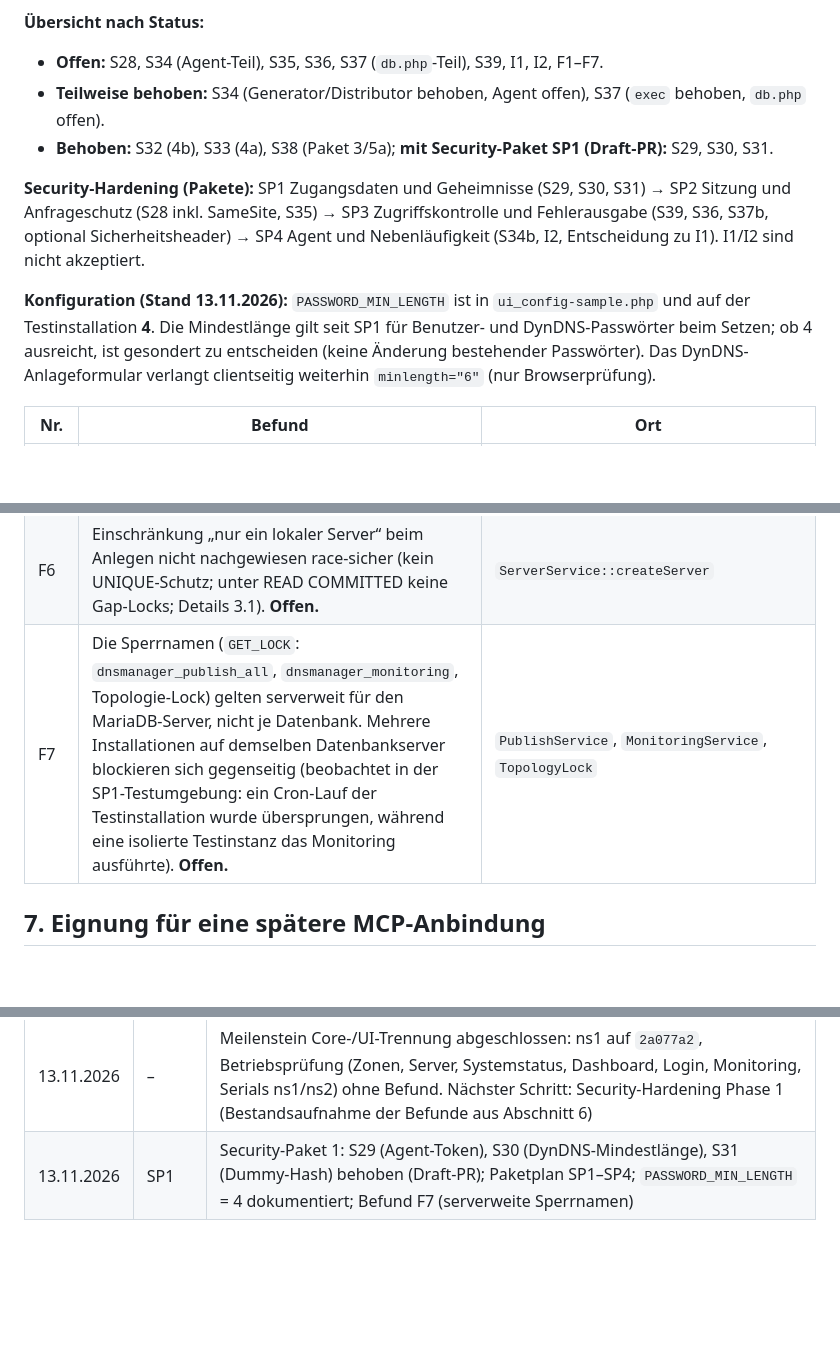
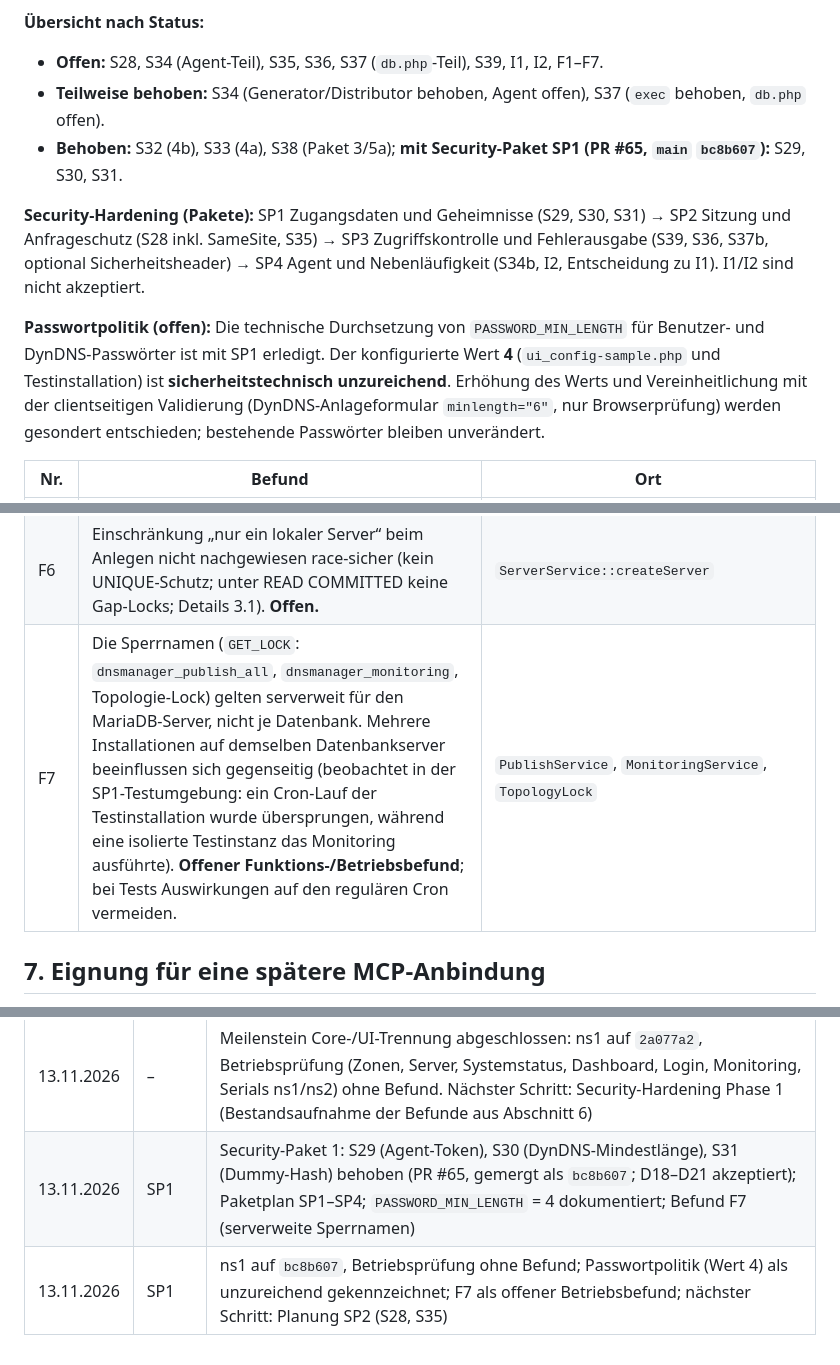
Before and after one commit to Twilight-Networks/dnsmanager, a Markdown page: docs/ARCHITECTURE_CORE.md, 3 parts joined by grey strips. GitHub-like rendering; blank space fills up the shorter version.

Commit message:
docs(security): record merged state after SP1 (#65), password policy and F7 open
Co-Authored-By: Claude Opus 5.5 <noreply@anthropic.com>

```diff
--- a/docs/ARCHITECTURE_CORE.md
+++ b/docs/ARCHITECTURE_CORE.md
@@ -282,11 +282,11 @@ werden nur nach gesonderter Freigabe vorgezogen. Aus der früheren S-Reihe (bis
 **Übersicht nach Status:**
 - **Offen:** S28, S34 (Agent-Teil), S35, S36, S37 (`db.php`-Teil), S39, I1, I2, F1–F7.
 - **Teilweise behoben:** S34 (Generator/Distributor behoben, Agent offen), S37 (`exec` behoben, `db.php` offen).
-- **Behoben:** S32 (4b), S33 (4a), S38 (Paket 3/5a); **mit Security-Paket SP1 (Draft-PR):** S29, S30, S31.
+- **Behoben:** S32 (4b), S33 (4a), S38 (Paket 3/5a); **mit Security-Paket SP1 (PR #65, `main` `bc8b607`):** S29, S30, S31.
 
 **Security-Hardening (Pakete):** SP1 Zugangsdaten und Geheimnisse (S29, S30, S31) → SP2 Sitzung und Anfrageschutz (S28 inkl. SameSite, S35) → SP3 Zugriffskontrolle und Fehlerausgabe (S39, S36, S37b, optional Sicherheitsheader) → SP4 Agent und Nebenläufigkeit (S34b, I2, Entscheidung zu I1). I1/I2 sind nicht akzeptiert.
 
-**Konfiguration (Stand 13.11.2026):** `PASSWORD_MIN_LENGTH` ist in `ui_config-sample.php` und auf der Testinstallation **4**. Die Mindestlänge gilt seit SP1 für Benutzer- und DynDNS-Passwörter beim Setzen; ob 4 ausreicht, ist gesondert zu entscheiden (keine Änderung bestehender Passwörter). Das DynDNS-Anlageformular verlangt clientseitig weiterhin `minlength="6"` (nur Browserprüfung).
+**Passwortpolitik (offen):** Die technische Durchsetzung von `PASSWORD_MIN_LENGTH` für Benutzer- und DynDNS-Passwörter ist mit SP1 erledigt. Der konfigurierte Wert **4** (`ui_config-sample.php` und Testinstallation) ist **sicherheitstechnisch unzureichend**. Erhöhung des Werts und Vereinheitlichung mit der clientseitigen Validierung (DynDNS-Anlageformular `minlength="6"`, nur Browserprüfung) werden gesondert entschieden; bestehende Passwörter bleiben unverändert.
 
 | Nr. | Befund | Ort |
 |---|---|---|
@@ -310,7 +310,7 @@ werden nur nach gesonderter Freigabe vorgezogen. Aus der früheren S-Reihe (bis
 | F4 | Login mit abweichender Groß-/Kleinschreibung des Benutzernamens gelingt (Kollation `utf8mb4_unicode_ci`); die Session speichert die eingegebene Schreibweise, daher widerruft die nächste Anfrage die Session (`username_changed`). Kein Rechtegewinn; mit 5c unverändert übernommen. | `AuthService::authenticate`, `login_user` |
 | F5 | Update-Seite: Der Fehlerrahmen beginnt immer mit „Verbindung zum Update-Server fehlgeschlagen“ (`update_error`), auch bei ungültiger Antwort; bei Verbindungsfehlern erscheint der Text doppelt (`update_error` + `update_connection_failed`). Nur Darstellung; mit 5d unverändert übernommen. | `pages/update.php` |
 | F6 | Einschränkung „nur ein lokaler Server“ beim Anlegen nicht nachgewiesen race-sicher (kein UNIQUE-Schutz; unter READ COMMITTED keine Gap-Locks; Details 3.1). **Offen.** | `ServerService::createServer` |
-| F7 | Die Sperrnamen (`GET_LOCK`: `dnsmanager_publish_all`, `dnsmanager_monitoring`, Topologie-Lock) gelten serverweit für den MariaDB-Server, nicht je Datenbank. Mehrere Installationen auf demselben Datenbankserver blockieren sich gegenseitig (beobachtet in der SP1-Testumgebung: ein Cron-Lauf der Testinstallation wurde übersprungen, während eine isolierte Testinstanz das Monitoring ausführte). **Offen.** | `PublishService`, `MonitoringService`, `TopologyLock` |
+| F7 | Die Sperrnamen (`GET_LOCK`: `dnsmanager_publish_all`, `dnsmanager_monitoring`, Topologie-Lock) gelten serverweit für den MariaDB-Server, nicht je Datenbank. Mehrere Installationen auf demselben Datenbankserver beeinflussen sich gegenseitig (beobachtet in der SP1-Testumgebung: ein Cron-Lauf der Testinstallation wurde übersprungen, während eine isolierte Testinstanz das Monitoring ausführte). **Offener Funktions-/Betriebsbefund**; bei Tests Auswirkungen auf den regulären Cron vermeiden. | `PublishService`, `MonitoringService`, `TopologyLock` |
 
 ## 7. Eignung für eine spätere MCP-Anbindung
 
@@ -348,4 +348,5 @@ werden nur nach gesonderter Freigabe vorgezogen. Aus der früheren S-Reihe (bis
 | 13.11.2026 | 6 | Abschlussprüfung: Ergebnis (Abschnitt 0), 3.8 mit Prüfvorgehen und Zuordnung, K1 Zonenstatus in `ZoneReadService`, B1–B3 entfernt, Korrektur `DyndnsApiReject`, Befundliste vollständig (S28, S39, I1, I2, F6; Teilstatus S34/S37), Abschnitt 7 MCP-Eignung |
 | 13.11.2026 | 6 | K2 (Systemstatus: `summary` und `problems` aus `DiagnosticReadService`) und K3 (`ServerReadService::getServerStatusOverview`) ausgelagert, `inc/web/diagnostics_view.php` entfallen, D17 (nur Log); Abschlussvermerk ohne Einschränkung (PR #64, gemergt als `2a077a2`; D17 akzeptiert) |
 | 13.11.2026 | – | Meilenstein Core-/UI-Trennung abgeschlossen: ns1 auf `2a077a2`, Betriebsprüfung (Zonen, Server, Systemstatus, Dashboard, Login, Monitoring, Serials ns1/ns2) ohne Befund. Nächster Schritt: Security-Hardening Phase 1 (Bestandsaufnahme der Befunde aus Abschnitt 6) |
-| 13.11.2026 | SP1 | Security-Paket 1: S29 (Agent-Token), S30 (DynDNS-Mindestlänge), S31 (Dummy-Hash) behoben (Draft-PR); Paketplan SP1–SP4; `PASSWORD_MIN_LENGTH` = 4 dokumentiert; Befund F7 (serverweite Sperrnamen) |
+| 13.11.2026 | SP1 | Security-Paket 1: S29 (Agent-Token), S30 (DynDNS-Mindestlänge), S31 (Dummy-Hash) behoben (PR #65, gemergt als `bc8b607`; D18–D21 akzeptiert); Paketplan SP1–SP4; `PASSWORD_MIN_LENGTH` = 4 dokumentiert; Befund F7 (serverweite Sperrnamen) |
+| 13.11.2026 | SP1 | ns1 auf `bc8b607`, Betriebsprüfung ohne Befund; Passwortpolitik (Wert 4) als unzureichend gekennzeichnet; F7 als offener Betriebsbefund; nächster Schritt: Planung SP2 (S28, S35) |
```
